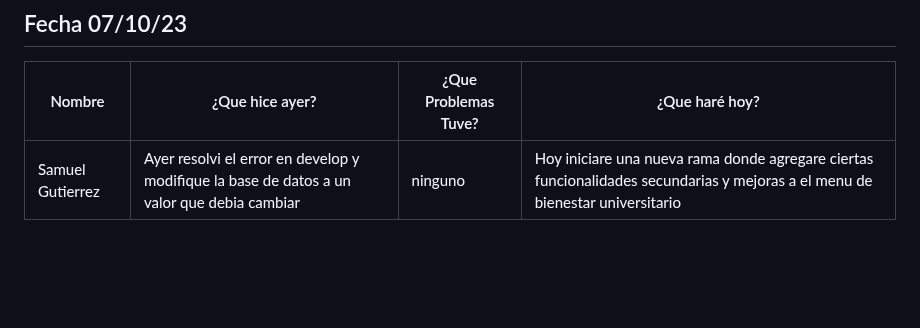
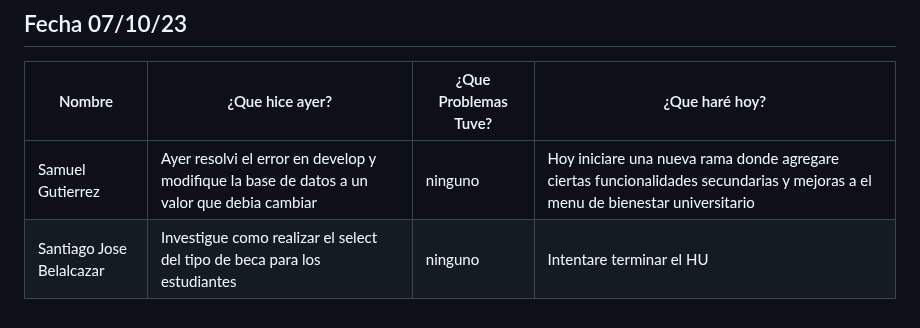
Before and after one commit to SamuelGutierrez24/Proyecto_Integrador1-StudentsManagement, a Markdown page: MarkdownDaily.md, the part around the change. Rendered like a GitHub page; blank space fills up the shorter version.

Commit message:
Docs: daily (07/10/2023)-Santiago Belalcazar

```diff
--- a/MarkdownDaily.md
+++ b/MarkdownDaily.md
@@ -153,3 +153,4 @@
 |Nombre|¿Que hice ayer?|¿Que Problemas Tuve?|¿Que haré hoy?|
 |---|---|---|---|
 | Samuel Gutierrez | Ayer resolvi el error en develop y modifique la base de datos a un valor que debia cambiar | ninguno | Hoy iniciare una nueva rama donde agregare ciertas funcionalidades secundarias y mejoras a el menu de bienestar universitario |
+|Santiago Jose Belalcazar | Investigue como realizar el select del tipo de beca para los estudiantes | ninguno | Intentare terminar el HU |
```
